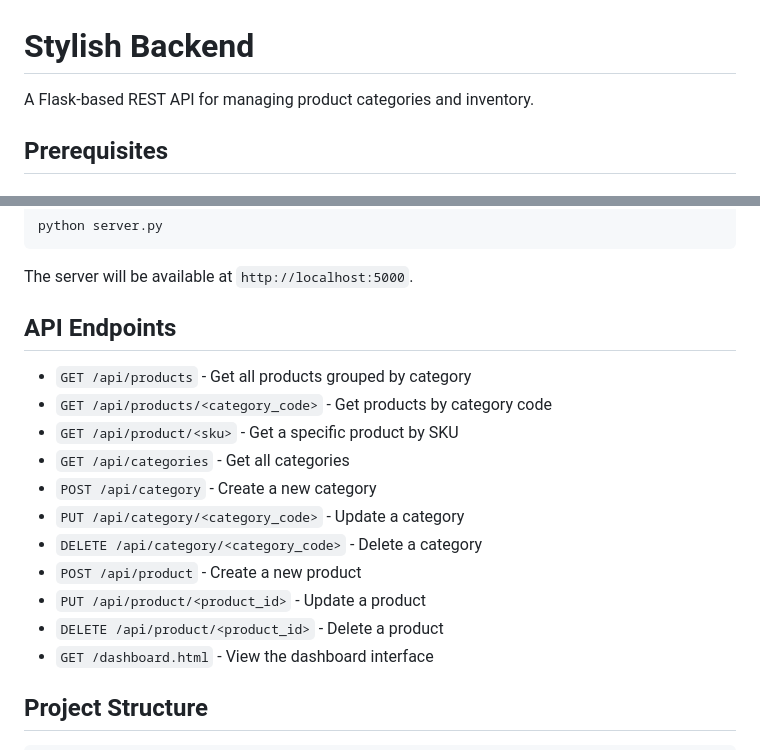
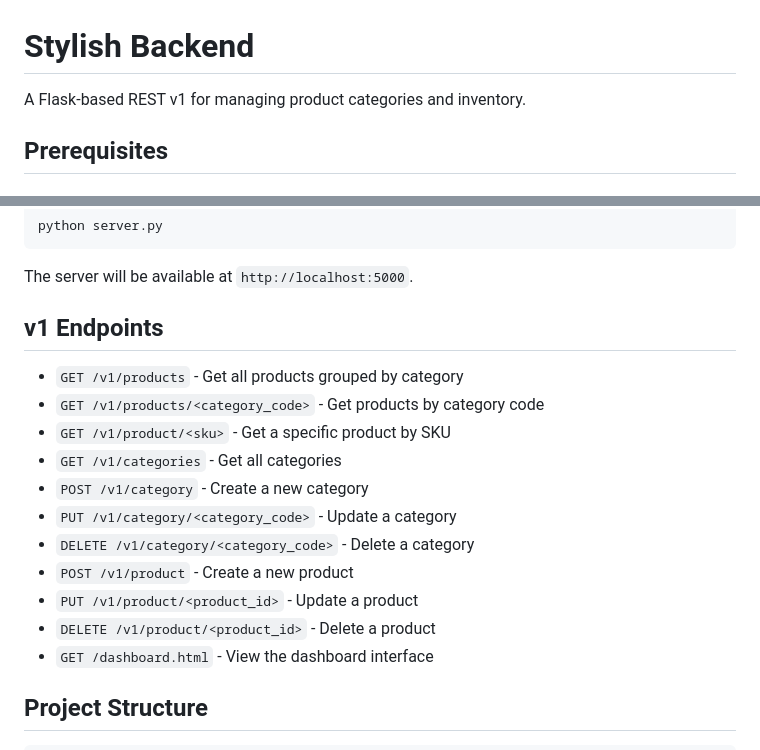
Before and after one commit to mouadhr39/stylish-backend, a Markdown page: README.md, 2 parts joined by grey strips. Drawn GitHub-style.

```diff
--- a/README.md
+++ b/README.md
@@ -1,6 +1,6 @@
 # Stylish Backend
 
-A Flask-based REST API for managing product categories and inventory.
+A Flask-based REST v1 for managing product categories and inventory.
 
 ## Prerequisites
 
@@ -83,18 +83,18 @@ python server.py
 
 The server will be available at `http://localhost:5000`.
 
-## API Endpoints
+## v1 Endpoints
 
-- `GET /api/products` - Get all products grouped by category
-- `GET /api/products/<category_code>` - Get products by category code
-- `GET /api/product/<sku>` - Get a specific product by SKU
-- `GET /api/categories` - Get all categories
-- `POST /api/category` - Create a new category
-- `PUT /api/category/<category_code>` - Update a category
-- `DELETE /api/category/<category_code>` - Delete a category
-- `POST /api/product` - Create a new product
-- `PUT /api/product/<product_id>` - Update a product
-- `DELETE /api/product/<product_id>` - Delete a product
+- `GET /v1/products` - Get all products grouped by category
+- `GET /v1/products/<category_code>` - Get products by category code
+- `GET /v1/product/<sku>` - Get a specific product by SKU
+- `GET /v1/categories` - Get all categories
+- `POST /v1/category` - Create a new category
+- `PUT /v1/category/<category_code>` - Update a category
+- `DELETE /v1/category/<category_code>` - Delete a category
+- `POST /v1/product` - Create a new product
+- `PUT /v1/product/<product_id>` - Update a product
+- `DELETE /v1/product/<product_id>` - Delete a product
 - `GET /dashboard.html` - View the dashboard interface
 
 ## Project Structure
```
